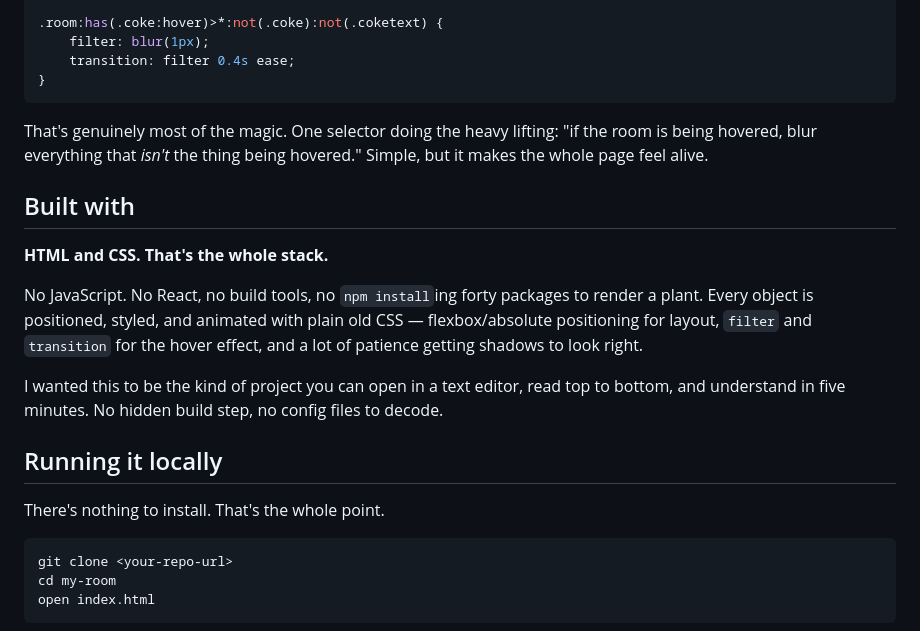
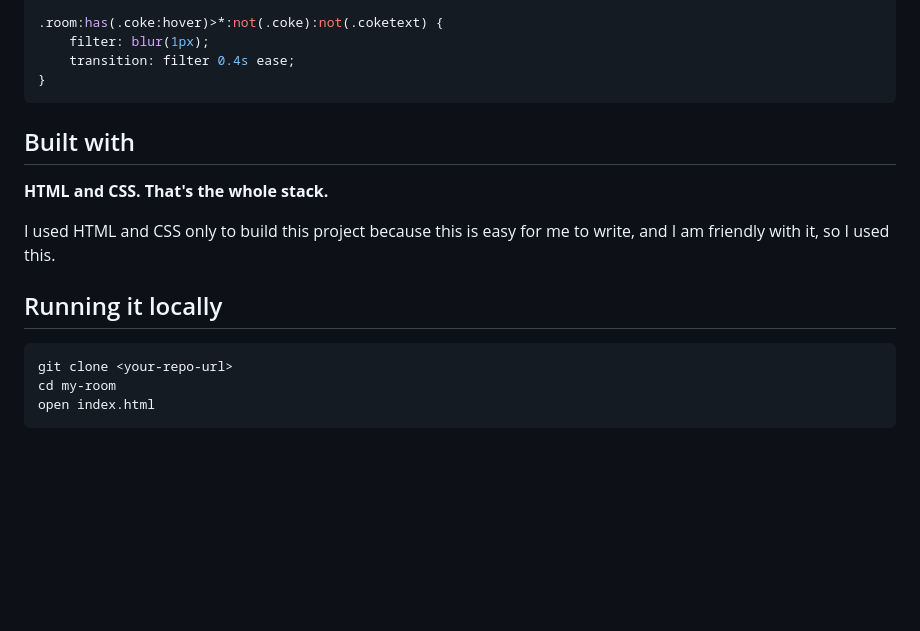
Before and after one commit to ThisShivaKaushal/MyRoom, a Markdown page: readme.md, the part around one of its changes. Rendered like a GitHub page; blank space fills up the shorter version.

````diff
--- a/readme.md
+++ b/readme.md
@@ -47,19 +50,15 @@ Pure CSS, no JavaScript required:
 }
 ```
 
-That's genuinely most of the magic. One selector doing the heavy lifting: "if the room is being hovered, blur everything that *isn't* the thing being hovered." Simple, but it makes the whole page feel alive.
 
 ## Built with
 
 **HTML and CSS. That's the whole stack.**
 
-No JavaScript. No React, no build tools, no `npm install`ing forty packages to render a plant. Every object is positioned, styled, and animated with plain old CSS — flexbox/absolute positioning for layout, `filter` and `transition` for the hover effect, and a lot of patience getting shadows to look right.
-
-I wanted this to be the kind of project you can open in a text editor, read top to bottom, and understand in five minutes. No hidden build step, no config files to decode.
+I used HTML and CSS only to build this project because this is easy for me to write, and I am friendly with it, so I used this.
 
 ## Running it locally
 
-There's nothing to install. That's the whole point.
 
 ```bash
 git clone <your-repo-url>
````
Also changed, not shown: other parts of readme.md (+12 -9 lines).
